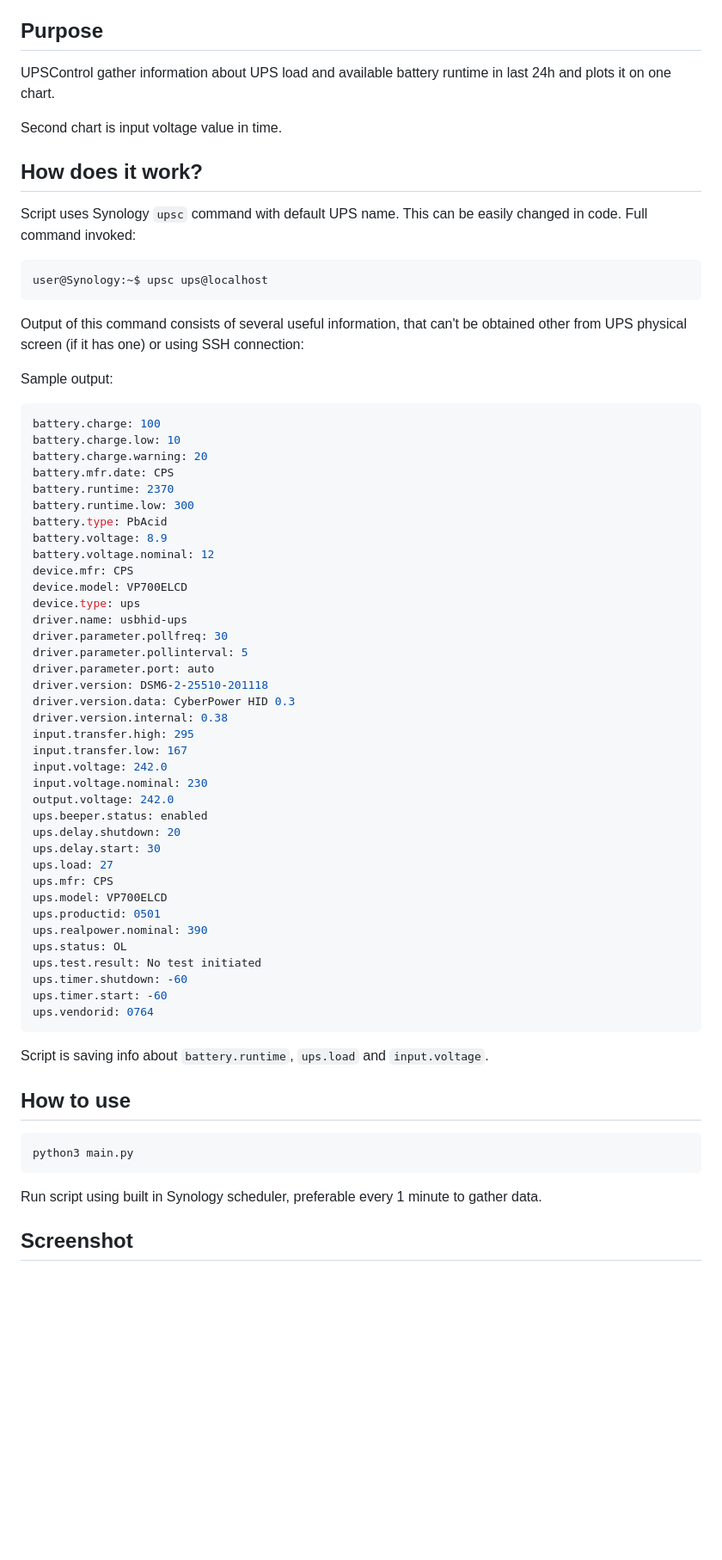
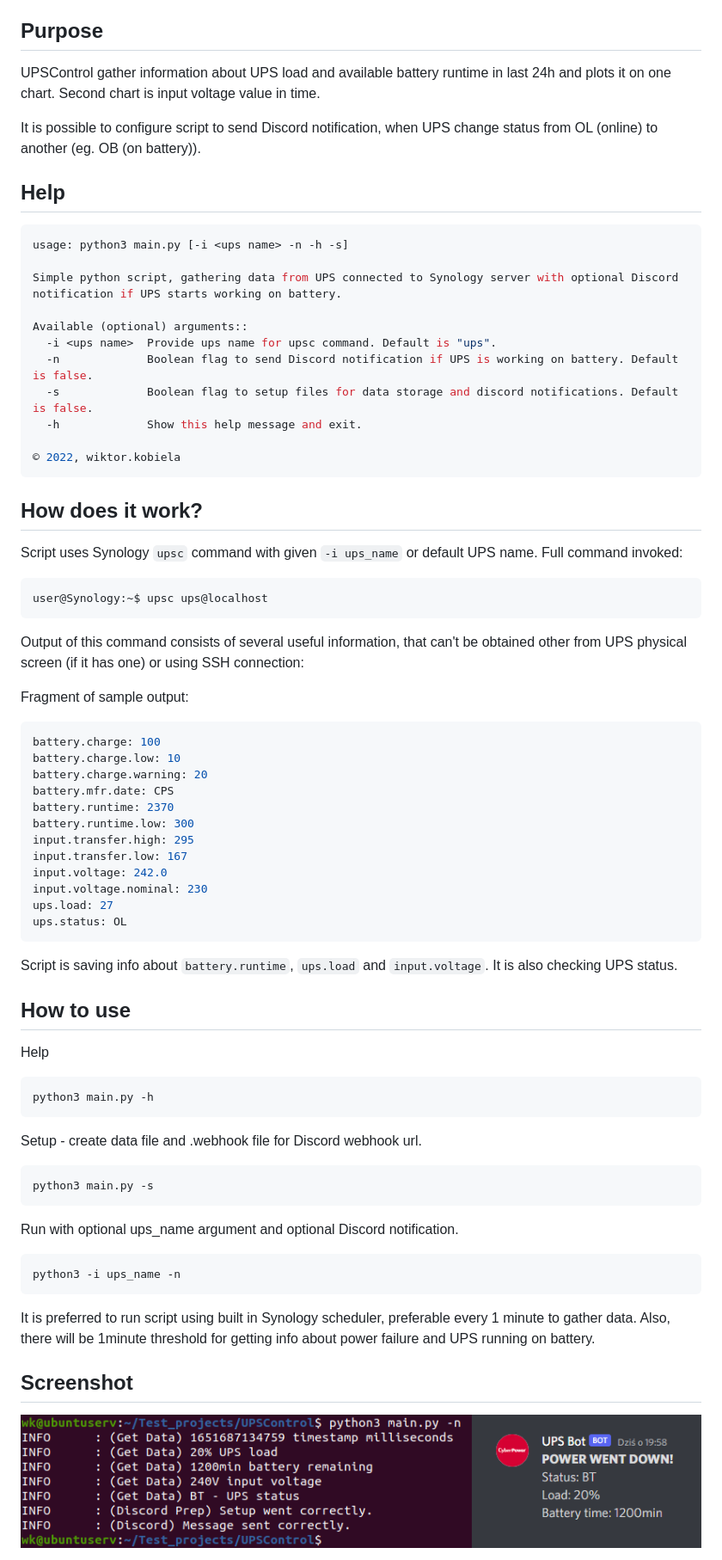
Before and after one commit to Wuszek/UPSControl, a Markdown page: README.md, the part around the change printed below. Shown: that part at 86% size. GitHub-like rendering; pictures changed too: media/screenshot.png (added); blank space fills up the shorter version.

````diff
--- a/README.md
+++ b/README.md
@@ -6,13 +6,30 @@ about UPS system connected to Synology server.
 ## Purpose
 
 UPSControl gather information about UPS load and available battery runtime in last 24h
-and plots it on one chart.
+and plots it on one chart. Second chart is input voltage value in time.
 
-Second chart is input voltage value in time.
+It is possible to configure script to send Discord notification, when
+UPS change status from OL (online) to another (eg. OB (on battery)).
+
+## Help
+
+```bash
+usage: python3 main.py [-i <ups name> -n -h -s]
+
+Simple python script, gathering data from UPS connected to Synology server with optional Discord notification if UPS starts working on battery.
+
+Available (optional) arguments::
+  -i <ups name>  Provide ups name for upsc command. Default is "ups".
+  -n             Boolean flag to send Discord notification if UPS is working on battery. Default is false.
+  -s             Boolean flag to setup files for data storage and discord notifications. Default is false.
+  -h             Show this help message and exit.
+
+© 2022, wiktor.kobiela
+```
 
 ## How does it work?
 
-Script uses Synology `upsc` command with default UPS name. This can be easily changed in code.
+Script uses Synology `upsc` command with given `-i ups_name` or default UPS name.
 Full command invoked:
 ```bash
 user@Synology:~$ upsc ups@localhost
@@ -21,7 +38,7 @@ user@Synology:~$ upsc ups@localhost
 Output of this command consists of several useful information, that can't be obtained other from
 UPS physical screen (if it has one) or using SSH connection:
 
-Sample output:
+Fragment of sample output:
 ```bash
 battery.charge: 100
 battery.charge.low: 10
@@ -29,46 +46,36 @@ battery.charge.warning: 20
 battery.mfr.date: CPS
 battery.runtime: 2370
 battery.runtime.low: 300
-battery.type: PbAcid
-battery.voltage: 8.9
-battery.voltage.nominal: 12
-device.mfr: CPS
-device.model: VP700ELCD
-device.type: ups
-driver.name: usbhid-ups
-driver.parameter.pollfreq: 30
-driver.parameter.pollinterval: 5
-driver.parameter.port: auto
-driver.version: DSM6-2-25510-201118
-driver.version.data: CyberPower HID 0.3
-driver.version.internal: 0.38
 input.transfer.high: 295
 input.transfer.low: 167
 input.voltage: 242.0
 input.voltage.nominal: 230
-output.voltage: 242.0
-ups.beeper.status: enabled
-ups.delay.shutdown: 20
-ups.delay.start: 30
 ups.load: 27
-ups.mfr: CPS
-ups.model: VP700ELCD
-ups.productid: 0501
-ups.realpower.nominal: 390
 ups.status: OL
-ups.test.result: No test initiated
-ups.timer.shutdown: -60
-ups.timer.start: -60
-ups.vendorid: 0764
 ```
 
-Script is saving info about `battery.runtime`, `ups.load` and `input.voltage`.
+Script is saving info about `battery.runtime`, `ups.load` and `input.voltage`. It is also checking UPS status.
 
 ## How to use
-```python
-python3 main.py
+
+Help
+```bash
+python3 main.py -h
 ```
-Run script using built in Synology scheduler, preferable every 1 minute to gather data.
+
+Setup - create data file and .webhook file for Discord webhook url.
+```bash
+python3 main.py -s
+```
+
+Run with optional ups_name argument and optional Discord notification.
+```bash
+python3 -i ups_name -n
+```
+
+It is preferred to run script using built in Synology scheduler, preferable every 1 minute to gather data.
+Also, there will be 1minute threshold for getting info about power failure and UPS running on battery.
 
 ## Screenshot
+![Test run and Discord notification screenshot](/media/screenshot.png)
 
````
Also changed, not shown: other parts of README.md (+1 -1 lines).
